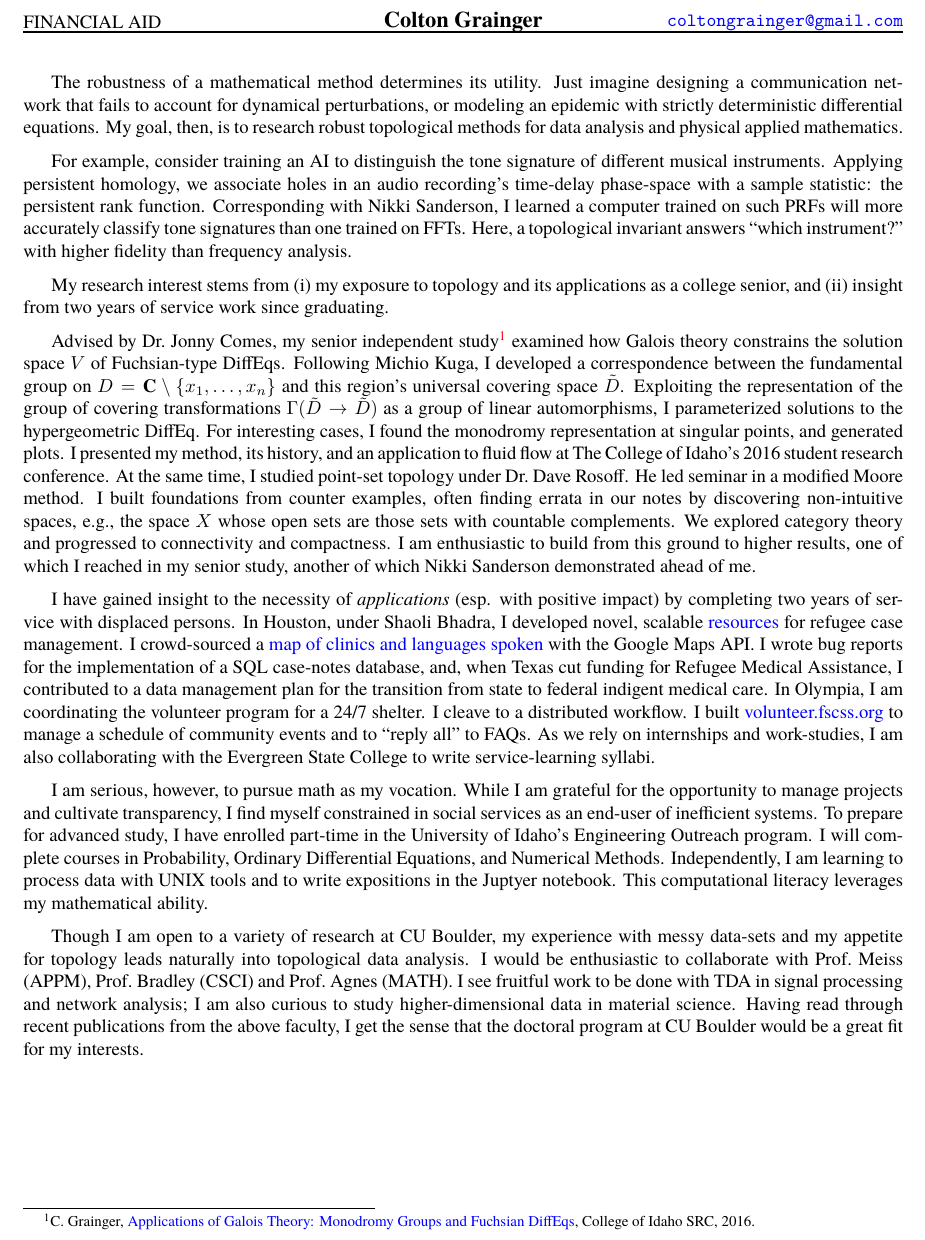
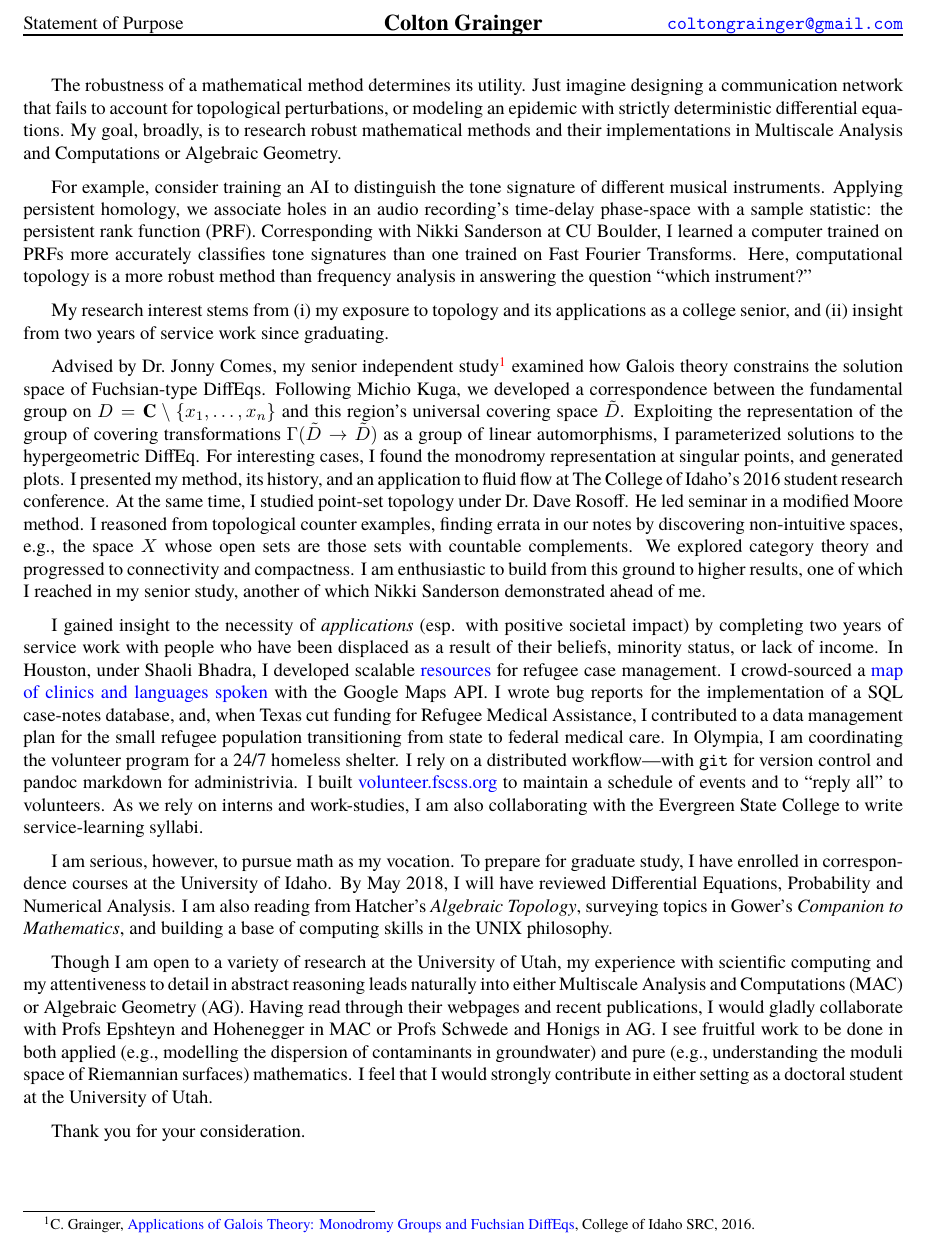
Before and after one commit to coltongrainger/grad-apps, a LaTeX document (statement/pers.tex): part of the page, cut so that both start at the same text. Compiled offline with XeLaTeX; a missing font is replaced by an installed copy or a similar font.

Commit message:
finish Utah CV and pers.

```diff
--- a/statement/pers.tex
+++ b/statement/pers.tex
@@ -12,7 +12,7 @@
 \newcommand\textbox[1]{\parbox{.33\textwidth}{#1}}
 
 \newcommand\printheader{\noindent
-  \textbox{FINANCIAL AID}
+  \textbox{Statement of Purpose}
   \textbox{\centerline{\large\bf Colton Grainger}}
   \textbox{\raggedleft \href{mailto:coltongrainger@gmail.com}{\texttt{coltongrainger@gmail.com}}\ }
 
@@ -27,19 +27,19 @@
 
 The robustness of a mathematical method determines its utility. Just
 imagine designing a communication network that fails to account for
-dynamical perturbations, or modeling an epidemic with strictly
-deterministic differential equations. My goal, then, is to research
-robust topological methods for data analysis and physical applied
-mathematics.
+topological perturbations, or modeling an epidemic with strictly
+deterministic differential equations. My goal, broadly, is to research
+robust mathematical methods and their implementations in Multiscale Analysis
+and Computations or Algebraic Geometry.
 
 For example, consider training an AI to distinguish the tone signature
 of different musical instruments. Applying persistent homology, we
 associate holes in an audio recording's time-delay phase-space with a
-sample statistic: the persistent rank function. Corresponding with Nikki
-Sanderson, I learned a computer trained on such PRFs will more
-accurately classify tone signatures than one trained on FFTs. Here, a
-topological invariant answers ``which instrument?'' with higher fidelity
-than frequency analysis.
+sample statistic: the persistent rank function (PRF). Corresponding with Nikki
+Sanderson at CU Boulder, I learned a computer trained on PRFs more
+accurately classifies tone signatures than one trained on Fast Fourier Transforms.
+Here, computational topology is a more robust method than frequency analysis in answering
+the question ``which instrument?''
 
 My research interest stems from (i) my exposure to topology and its
 applications as a college senior, and (ii)~insight from two years of
@@ -49,8 +49,8 @@ Advised by Dr.~Jonny Comes, my senior independent study\footnote{C.
   Grainger,
   \href{http://coltongrainger.com/documents/cgrainger_coursework_galois_poster.pdf}{Applications
   of Galois Theory: Monodromy Groups and Fuchsian DiffEqs}, College of Idaho SRC, 2016.}
-examined how Galois theory constrains the solution space \(V\) of
-Fuchsian-type DiffEqs. Following Michio Kuga, I developed a
+examined how Galois theory constrains the solution space of
+Fuchsian-type DiffEqs. Following Michio Kuga, we developed a
 correspondence between the fundamental group on
 \(D = \mathbf{C}\setminus\{x_1,\ldots,x_n\}\) and this region's
 universal covering space \(\tilde{D}\). Exploiting the representation of
@@ -62,7 +62,7 @@ points, and generated plots. I presented my method, its history, and an
 application to fluid flow at The College of Idaho's 2016 student
 research conference. At the same time, I studied point-set topology
 under Dr.~Dave Rosoff. He led seminar in a modified Moore method.
-I built foundations from counter examples, often finding errata in our notes by
+I reasoned from topological counter examples, finding errata in our notes by
 discovering non-intuitive spaces, e.g., the space \(X\) whose
 open sets are those sets with countable complements.
 We explored category theory and progressed to connectivity and compactness. I am
@@ -70,43 +70,42 @@ enthusiastic to build from this ground to higher results,
 one of which I reached in my senior study, another of which Nikki
 Sanderson demonstrated ahead of me.
 
-I have gained insight to the necessity of \emph{applications} (esp. with
-positive impact) by completing two years of service with displaced persons.
-In Houston, under Shaoli Bhadra, I developed novel, scalable
+I gained insight to the necessity of \emph{applications} (esp. with
+positive societal impact) by completing two years of service work with people who
+have been displaced as a result of their beliefs, minority status, or lack of income.
+In Houston, under Shaoli Bhadra, I developed scalable
 \href{https://github.com/coltongrainger/ymca-resources}{resources} for
 refugee case management. I crowd-sourced a
 \href{https://drive.google.com/open?id=1kk9yn6-4nifHLIf2tGYbW_7PiYo\&usp=sharing}{map
 of clinics and languages spoken} with the Google Maps API. I wrote bug
 reports for the implementation of a SQL case-notes database, and, when
 Texas cut funding for Refugee Medical Assistance, I contributed to a
-data management plan for the transition from state to federal indigent
-medical care. In Olympia, I am coordinating the volunteer program for a
-24/7 shelter. I cleave to a distributed workflow. I built
-\href{http://volunteer.fscss.org}{volunteer.fscss.org} to manage a
-schedule of community events and to ``reply all'' to FAQs. As we rely on
-internships and work-studies, I am also collaborating with the
+data management plan for the small refugee population transitioning from
+state to federal medical care. In Olympia, I am coordinating the volunteer program for a
+24/7 homeless shelter. I rely on a distributed workflow---with \texttt{git} for version control and
+pandoc markdown for administrivia. I built
+\href{http://volunteer.fscss.org}{volunteer.fscss.org} to maintain a
+schedule of events and to ``reply all'' to volunteers. As we rely on
+interns and work-studies, I am also collaborating with the
 Evergreen State College to write service-learning syllabi.
 
-I am serious, however, to pursue math as my vocation. While I am
-grateful for the opportunity to manage projects and cultivate
-transparency, I find myself constrained in social services
-as an end-user of inefficient systems.
-To prepare for advanced study, I have enrolled part-time in
-the University of Idaho's Engineering Outreach
-program. I will complete courses in Probability, Ordinary Differential
-Equations, and Numerical Methods.  Independently, I am
-learning to process data with UNIX tools and to write
-expositions in the Juptyer notebook. This computational literacy leverages
-my mathematical ability.
+I am serious, however, to pursue math as my vocation. To prepare for graduate
+study, I have enrolled in correspondence courses at the University of Idaho.
+By May 2018, I will have reviewed Differential Equations,
+Probability and Numerical Analysis. I am also reading from
+Hatcher's \emph{Algebraic Topology}, surveying topics in Gower's \emph{Companion to Mathematics},
+and building a base of computing skills in the UNIX philosophy.
 
-Though I am open to a variety of research at CU Boulder,
-my experience with messy data-sets and my appetite for topology leads
-naturally into topological data analysis. I would be enthusiastic to
-collaborate with Prof.\ Meiss (APPM), Prof.\ Bradley (CSCI) and Prof.\ Agnes
-(MATH). I see fruitful work to be done with TDA in signal processing and
-network analysis; I am also curious to study higher-dimensional data in
-material science. Having read through
-recent publications from the above faculty, I get the sense that the
-doctoral program at CU Boulder would be a great fit for my
-interests.
+Though I am open to a variety of research at the University of Utah,
+my experience with scientific computing and my attentiveness to detail in abstract reasoning
+leads naturally into either Multiscale Analysis and Computations (MAC) or Algebraic
+Geometry (AG). Having read through their webpages and recent publications,
+I would gladly collaborate with Profs Epshteyn and Hohenegger
+in MAC or Profs Schwede and Honigs in AG. I see fruitful work to be done in both
+applied (e.g., modelling the dispersion of contaminants in groundwater) and
+pure (e.g., understanding the moduli space of Riemannian surfaces) mathematics.
+I feel that I would strongly contribute in either setting as a doctoral
+student at the University of Utah.
+
+Thank you for your consideration.
 \end{document}
```
Also changed, not shown: statement/pers.pdf, transcripts/uidaho-transcript.pdf, 3 other files.
